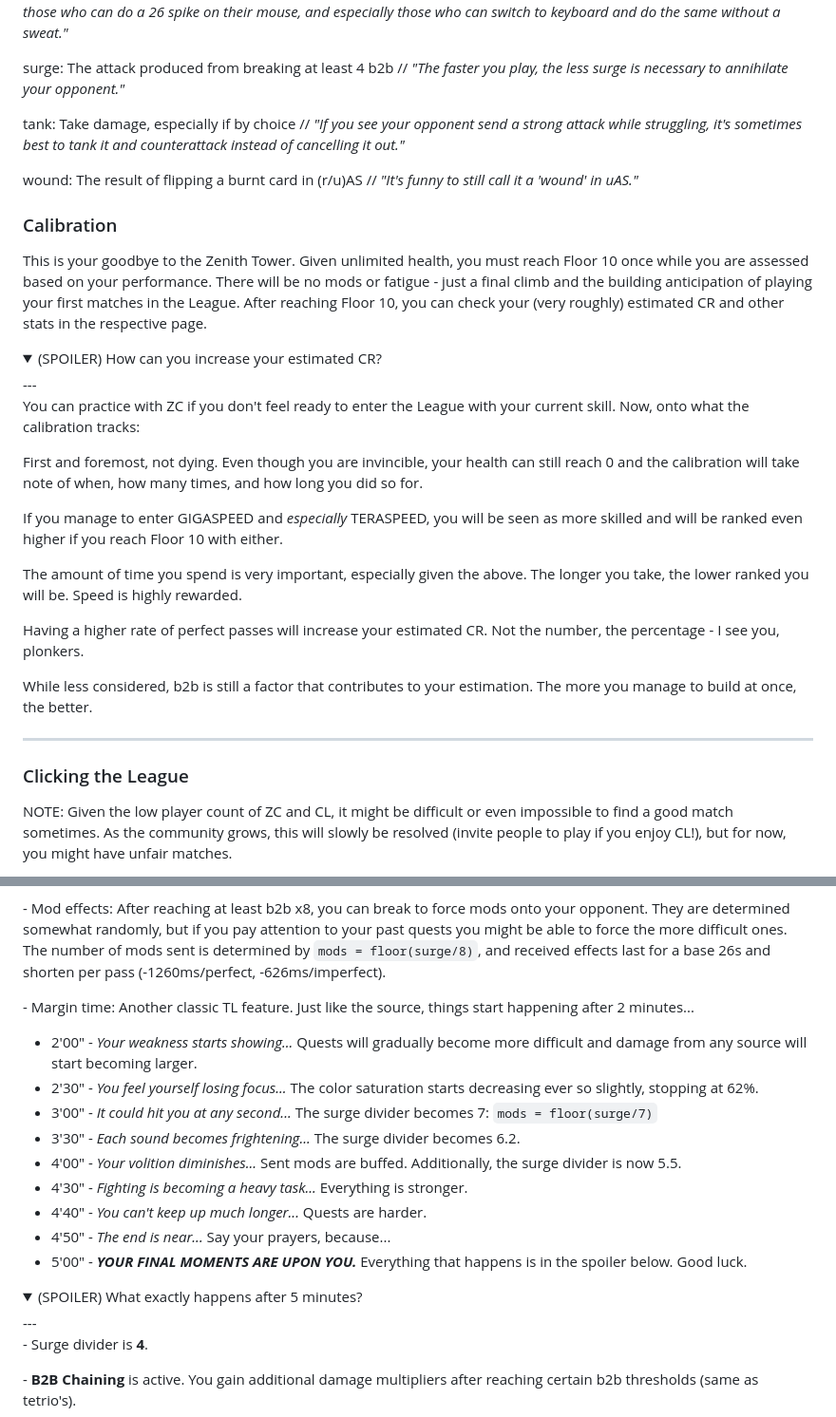
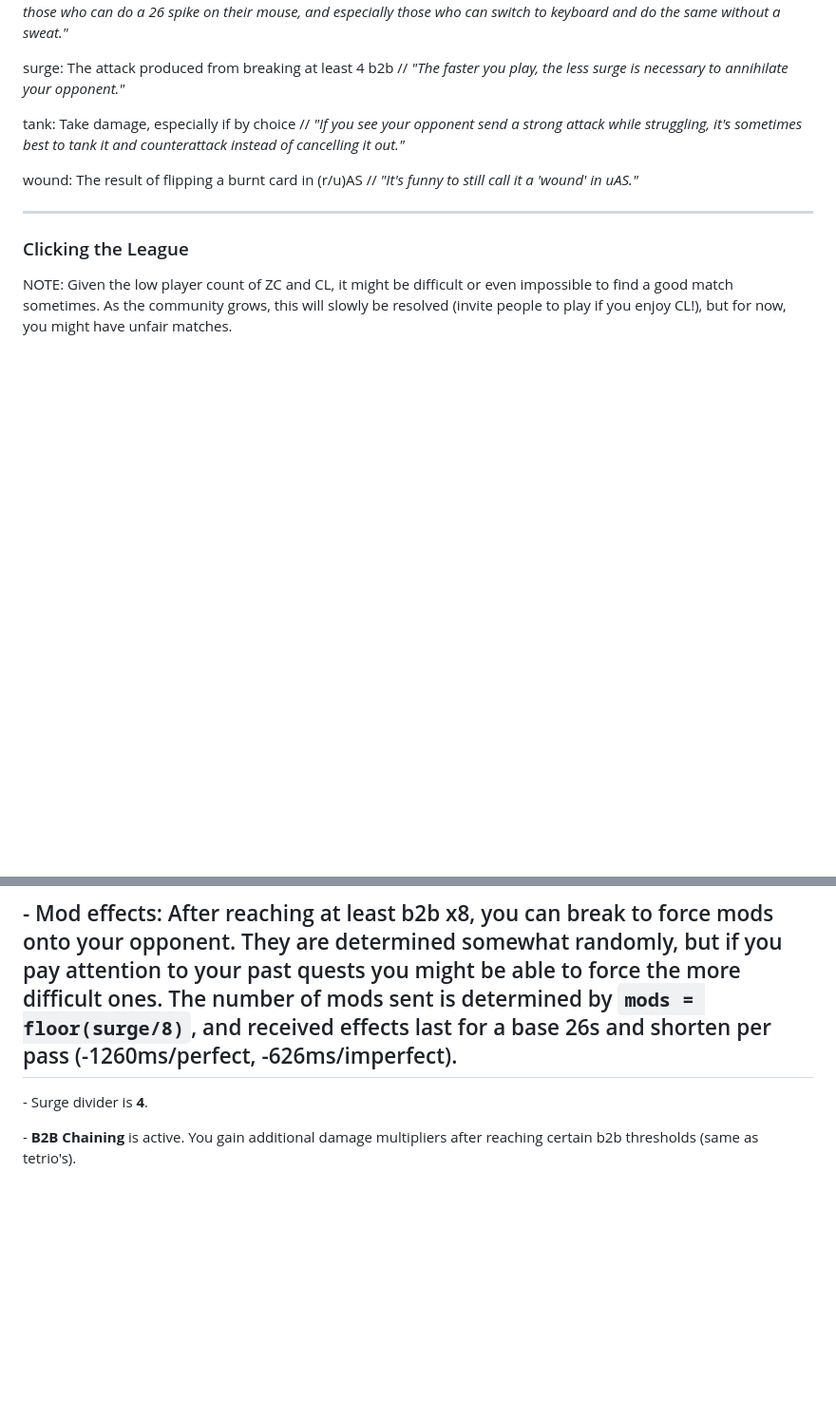
Before and after one commit to GameTilDead/ClickerLeague, a Markdown page: README.md, 2 parts joined by grey strips. Shown at 95% size. Drawn GitHub-style; folded sections open; blank space fills up the shorter version.

Commit message:
removed newly unplanned features

```diff
--- a/README.md
+++ b/README.md
@@ -154,27 +154,6 @@ wound: The result of flipping a burnt card in (r/u)AS
 //
 _"It's funny to still call it a 'wound' in uAS."_
 
-### Calibration
-This is your goodbye to the Zenith Tower. Given unlimited health, you must reach Floor 10 once while you are assessed based on your performance. There will be no mods or fatigue - just a final climb and the building anticipation of playing your first matches in the League. After reaching Floor 10, you can check your (very roughly) estimated CR and other stats in the respective page.
-
-<details>
-<summary>
-(SPOILER) How can you increase your estimated CR?
-</summary>
----
-
-You can practice with ZC if you don't feel ready to enter the League with your current skill. Now, onto what the calibration tracks:
-
-First and foremost, not dying. Even though you are invincible, your health can still reach 0 and the calibration will take note of when, how many times, and how long you did so for.
-
-If you manage to enter GIGASPEED and *especially* TERASPEED, you will be seen as more skilled and will be ranked even higher if you reach Floor 10 with either.
-
-The amount of time you spend is very important, especially given the above. The longer you take, the lower ranked you will be. Speed is highly rewarded.
-
-Having a higher rate of perfect passes will increase your estimated CR. Not the number, the percentage - I see you, plonkers.
-
-While less considered, b2b is still a factor that contributes to your estimation. The more you manage to build at once, the better.
-
 ---
 </details>
 
@@ -190,22 +169,6 @@ The goal of the game is simple: select the correct cards to match the bottommost
 \- Garbage: You guessed it. Just like in TL, any attack sent by the opponent takes a bit to reach your side - when it arrives, you can cancel some with your next input (moving the mouse doesn't count), or take the respective amount of damage. For those familiar with ZC, you might think it's impossible to have a good round with the kind of attack being sent, therefore, attack produced from surges is nerfed.
 
 \- Mod effects: After reaching at least b2b x8, you can break to force mods onto your opponent. They are determined somewhat randomly, but if you pay attention to your past quests you might be able to force the more difficult ones. The number of mods sent is determined by `mods = floor(surge/8)`, and received effects last for a base 26s and shorten per pass (-1260ms/perfect, -626ms/imperfect).
-
-\- Margin time: Another classic TL feature. Just like the source, things start happening after 2 minutes...
-
-+ 2'00" - _Your weakness starts showing..._ Quests will gradually become more difficult and damage from any source will start becoming larger.
-+ 2'30" - _You feel yourself losing focus..._ The color saturation starts decreasing ever so slightly, stopping at 62%.
-+ 3'00" - _It could hit you at any second..._ The surge divider becomes 7: `mods = floor(surge/7)`
-+ 3'30" - _Each sound becomes frightening..._ The surge divider becomes 6.2.
-+ 4'00" - _Your volition diminishes..._ Sent mods are buffed. Additionally, the surge divider is now 5.5.
-+ 4'30" - _Fighting is becoming a heavy task..._ Everything is stronger.
-+ 4'40" - _You can't keep up much longer..._ Quests are harder.
-+ 4'50" - _The end is near..._ Say your prayers, because...
-+ 5'00" - **_YOUR FINAL MOMENTS ARE UPON YOU._** Everything that happens is in the spoiler below. Good luck.
-<details>
-<summary>
-(SPOILER) What exactly happens after 5 minutes?
-</summary>
 ---
 
 \- Surge divider is **4**.
```
